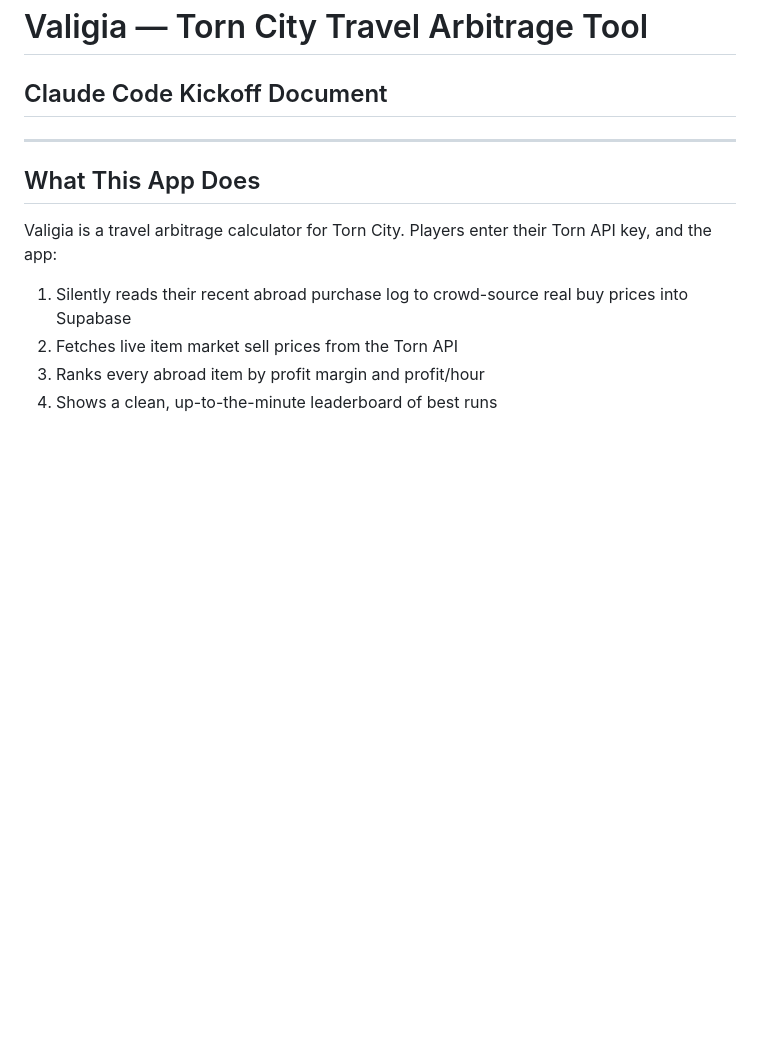
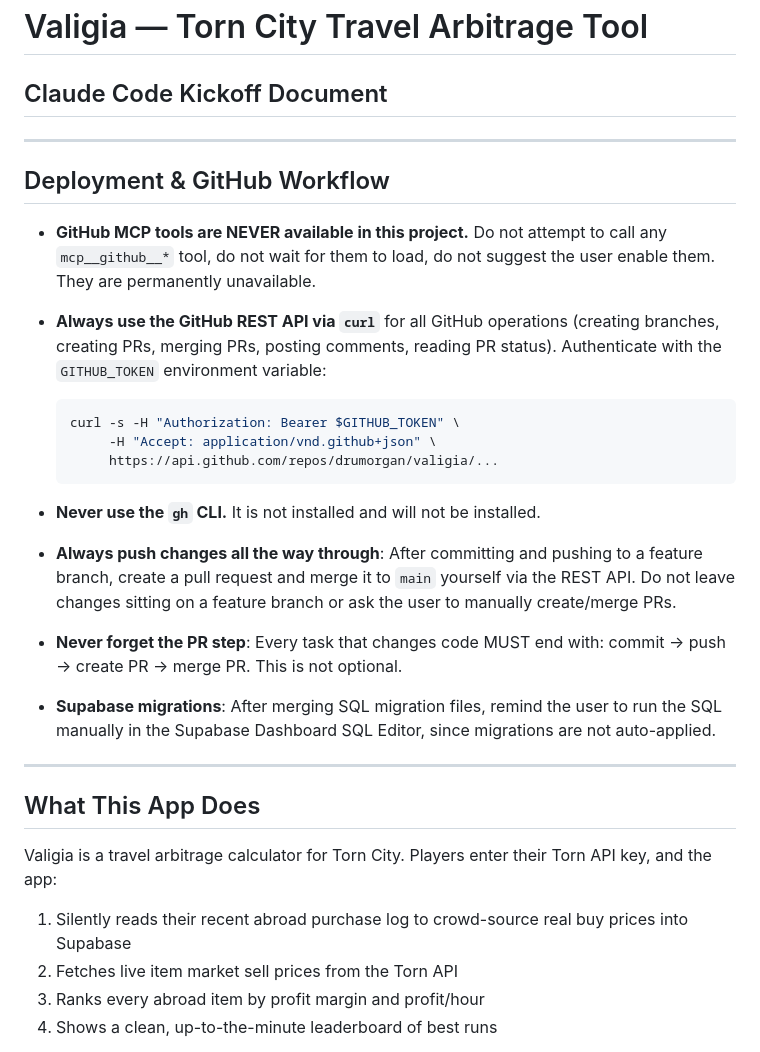
Before and after one commit to drumorgan/valigia, a Markdown page: CLAUDE.md, the part around the change. GitHub-like rendering; blank space fills up the shorter version.

Commit message:
Add Deployment & GitHub Workflow section to CLAUDE.md
Documents the project's GitHub workflow constraints: MCP tools and gh CLI
are unavailable, all GitHub operations go through the REST API via curl,
and every code change must end with commit → push → create PR → merge PR.
This matches the new after-push-reminder hook that reminds Claude to use
the REST API for the PR step.

https://claude.ai/code/session_01D689SXkoMdcFWAR1bTLFEi

````diff
--- a/CLAUDE.md
+++ b/CLAUDE.md
@@ -1,6 +1,34 @@
 # Valigia — Torn City Travel Arbitrage Tool
 
 ## Claude Code Kickoff Document
+
+-----
+
+## Deployment & GitHub Workflow
+
+- **GitHub MCP tools are NEVER available in this project.** Do not attempt
+  to call any `mcp__github__*` tool, do not wait for them to load, do not
+  suggest the user enable them. They are permanently unavailable.
+- **Always use the GitHub REST API via `curl`** for all GitHub operations
+  (creating branches, creating PRs, merging PRs, posting comments, reading
+  PR status). Authenticate with the `GITHUB_TOKEN` environment variable:
+
+  ```bash
+  curl -s -H "Authorization: Bearer $GITHUB_TOKEN" \
+       -H "Accept: application/vnd.github+json" \
+       https://api.github.com/repos/drumorgan/valigia/...
+  ```
+
+- **Never use the `gh` CLI.** It is not installed and will not be installed.
+- **Always push changes all the way through**: After committing and pushing
+  to a feature branch, create a pull request and merge it to `main` yourself
+  via the REST API. Do not leave changes sitting on a feature branch or ask
+  the user to manually create/merge PRs.
+- **Never forget the PR step**: Every task that changes code MUST end with:
+  commit → push → create PR → merge PR. This is not optional.
+- **Supabase migrations**: After merging SQL migration files, remind the
+  user to run the SQL manually in the Supabase Dashboard SQL Editor, since
+  migrations are not auto-applied.
 
 -----
 
````
